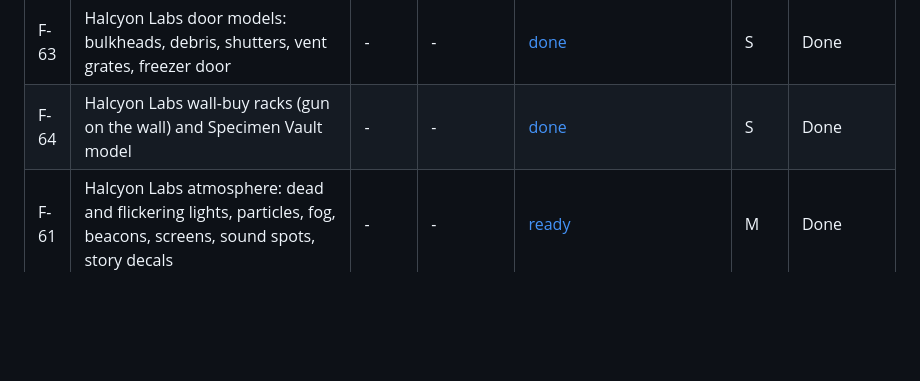
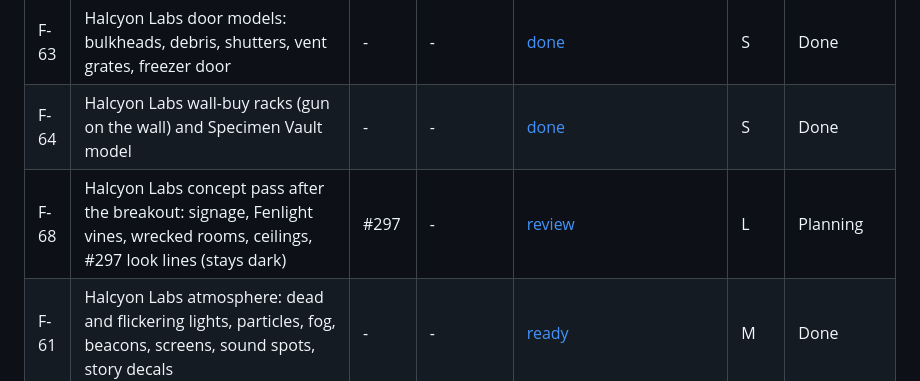
Before and after one commit to J3vb/Experiment-Undead, a Markdown page: docs/ROADMAP.md, the part around the change. Rendered like a GitHub page; blank space fills up the shorter version.

```diff
--- a/docs/ROADMAP.md
+++ b/docs/ROADMAP.md
@@ -38,6 +38,7 @@ Status values: Todo, Planning, Ready (plan approved), Building, Done, Check
 | F-15 | Halcyon Labs detail props: Blender models for every room prop, story clutter, barricades | - | - | [ready](plans/halcyon-labs-props.md) | M | Done |
 | F-63 | Halcyon Labs door models: bulkheads, debris, shutters, vent grates, freezer door | - | - | [done](plans/halcyon-doors.md) | S | Done |
 | F-64 | Halcyon Labs wall-buy racks (gun on the wall) and Specimen Vault model | - | - | [done](plans/halcyon-wall-buys-vault.md) | S | Done |
+| F-68 | Halcyon Labs concept pass after the breakout: signage, Fenlight vines, wrecked rooms, ceilings, #297 look lines (stays dark) | #297 | - | [review](plans/halcyon-concept-pass.md) | L | Planning |
 | F-61 | Halcyon Labs atmosphere: dead and flickering lights, particles, fog, beacons, screens, sound spots, story decals | - | - | [ready](plans/halcyon-labs-atmosphere.md) | M | Done |
 | F-16 | Game feel: camera punch, hitstop, downed and death screen | - | - | [ready](plans/game-feel-slice.md) | M | Done |
 | F-65 | Client and server updates: clear version refusals, saves safe across channels, a launcher that installs and updates the game and a server, self-updating Docker servers (steps 1-5 before F-11) | - | - | [ready](plans/client-server-updates.md) | L | Ready |
```
Also changed, not shown: docs/design/look-rules.md (+10 -0 lines), docs/plans/halcyon-concept-pass.md (added, +326 -0 lines), docs/design/images/halcyon_concept_after.jpg (added), docs/design/images/halcyon_concept_before.jpg (added).
